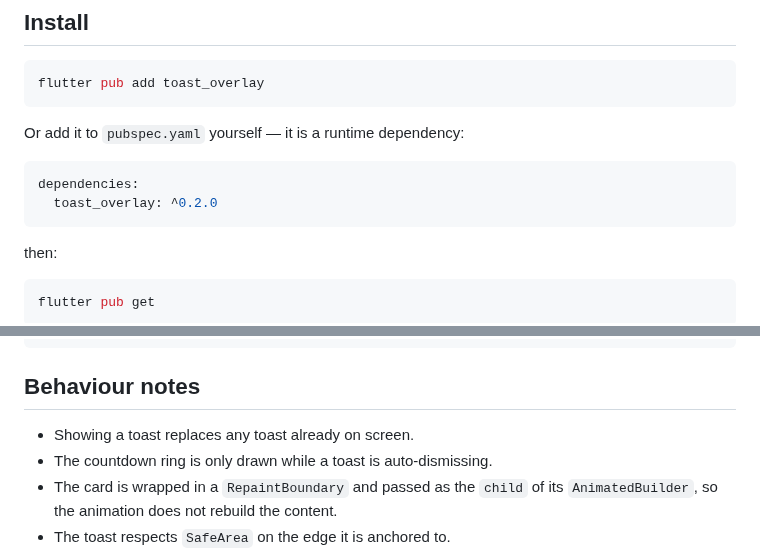
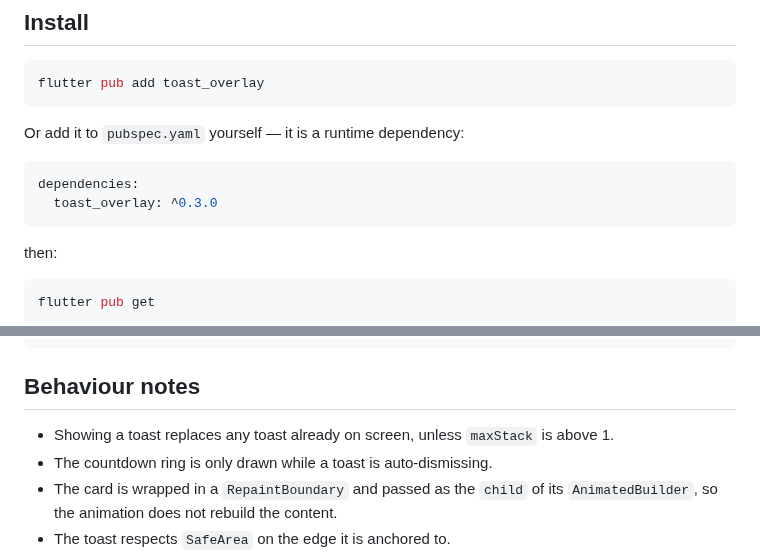
Before and after one commit to CtrlAltDevelop/toast_overlay, a Markdown page: README.md, 2 parts joined by grey strips. Rendered like a GitHub page.

````diff
--- a/README.md
+++ b/README.md
@@ -17,7 +29,7 @@ Or add it to `pubspec.yaml` yourself — it is a runtime dependency:
 
 ```yaml
 dependencies:
-  toast_overlay: ^0.2.0
+  toast_overlay: ^0.3.0
 ```
 
 then:
@@ -171,7 +239,8 @@ for (final entry in Toast.history.entries) {
 
 ## Behaviour notes
 
-- Showing a toast replaces any toast already on screen.
+- Showing a toast replaces any toast already on screen, unless `maxStack` is
+  above 1.
 - The countdown ring is only drawn while a toast is auto-dismissing.
 - The card is wrapped in a `RepaintBoundary` and passed as the `child` of its
   `AnimatedBuilder`, so the animation does not rebuild the content.
````
Also changed, not shown: other parts of README.md (+72 -4 lines), CHANGELOG.md (+17 -0 lines), screenshots/alert.png (added), screenshots/bottom.png (added), screenshots/reference_id.png (added), screenshots/stacked.png (added), 1 other file.
